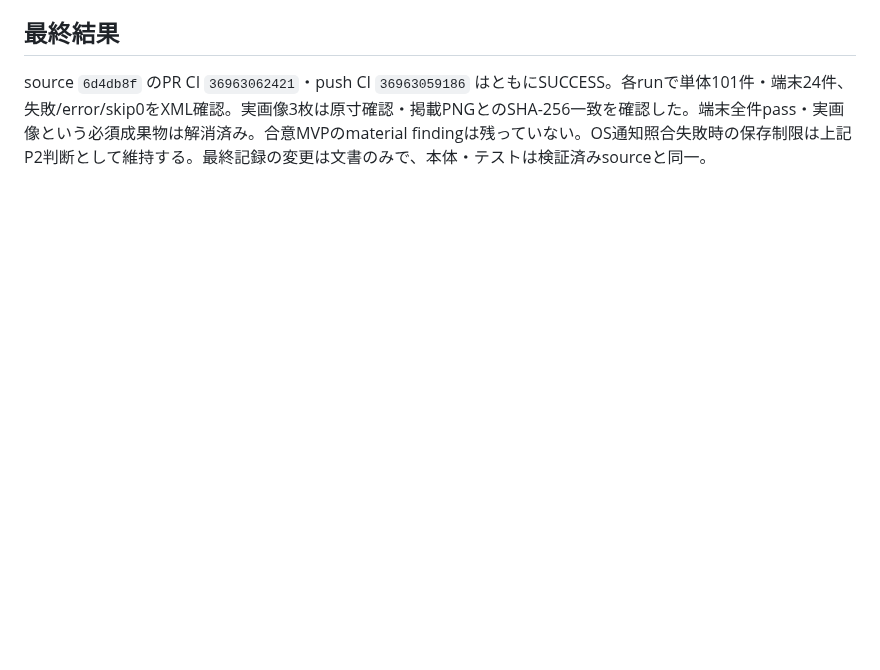
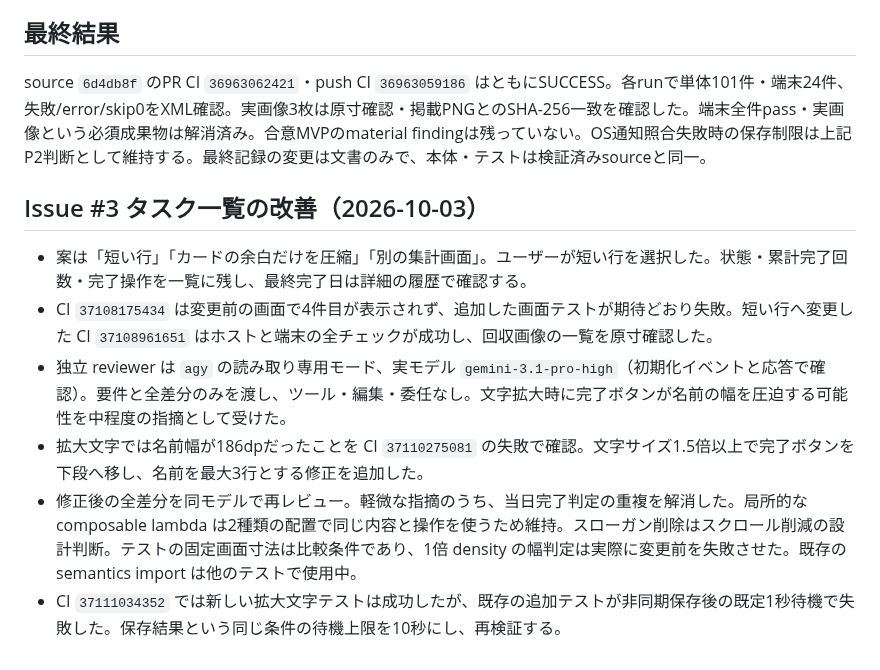
Before and after one commit to yutotamura55/task-nudge, a Markdown page: docs/review-record.md, the part around the change. GitHub-like rendering; blank space fills up the shorter version.

```diff
--- a/docs/review-record.md
+++ b/docs/review-record.md
@@ -80,3 +80,12 @@ Clock/zone の所有者を AppContainer にそろえ、UI と engine へ同じ
 ## 最終結果
 
 source `6d4db8f` のPR CI `36963062421`・push CI `36963059186` はともにSUCCESS。各runで単体101件・端末24件、失敗/error/skip0をXML確認。実画像3枚は原寸確認・掲載PNGとのSHA-256一致を確認した。端末全件pass・実画像という必須成果物は解消済み。合意MVPのmaterial findingは残っていない。OS通知照合失敗時の保存制限は上記P2判断として維持する。最終記録の変更は文書のみで、本体・テストは検証済みsourceと同一。
+
+## Issue #3 タスク一覧の改善（2026-10-03）
+
+- 案は「短い行」「カードの余白だけを圧縮」「別の集計画面」。ユーザーが短い行を選択した。状態・累計完了回数・完了操作を一覧に残し、最終完了日は詳細の履歴で確認する。
+- CI `37108175434` は変更前の画面で4件目が表示されず、追加した画面テストが期待どおり失敗。短い行へ変更した CI `37108961651` はホストと端末の全チェックが成功し、回収画像の一覧を原寸確認した。
+- 独立 reviewer は `agy` の読み取り専用モード、実モデル `gemini-3.1-pro-high`（初期化イベントと応答で確認）。要件と全差分のみを渡し、ツール・編集・委任なし。文字拡大時に完了ボタンが名前の幅を圧迫する可能性を中程度の指摘として受けた。
+- 拡大文字では名前幅が186dpだったことを CI `37110275081` の失敗で確認。文字サイズ1.5倍以上で完了ボタンを下段へ移し、名前を最大3行とする修正を追加した。
+- 修正後の全差分を同モデルで再レビュー。軽微な指摘のうち、当日完了判定の重複を解消した。局所的な composable lambda は2種類の配置で同じ内容と操作を使うため維持。スローガン削除はスクロール削減の設計判断。テストの固定画面寸法は比較条件であり、1倍 density の幅判定は実際に変更前を失敗させた。既存の semantics import は他のテストで使用中。
+- CI `37111034352` では新しい拡大文字テストは成功したが、既存の追加テストが非同期保存後の既定1秒待機で失敗した。保存結果という同じ条件の待機上限を10秒にし、再検証する。
```
Also changed, not shown: README.md (+1 -1 lines), docs/screenshots/tasks.png, 3 other files.
